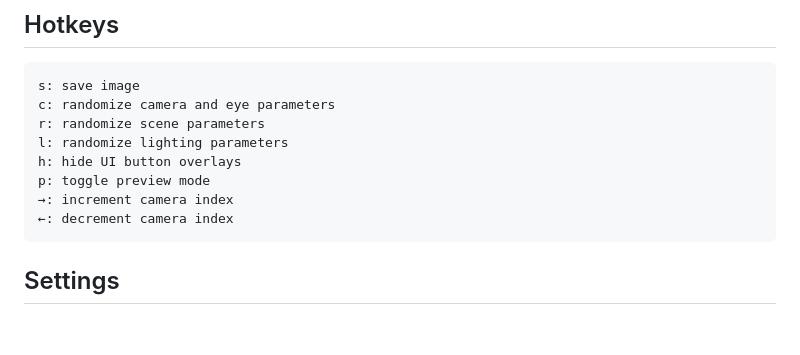
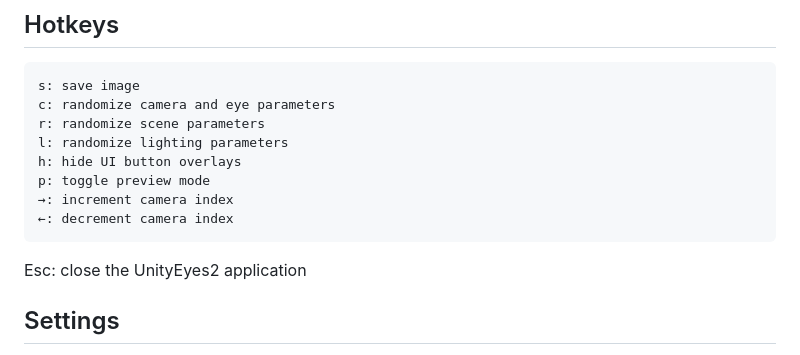
Before and after one commit to alexanderdsmith/UnityEyes2, a Markdown page: README.md, the part around the change. GitHub-like rendering; blank space fills up the shorter version.

```diff
--- a/README.md
+++ b/README.md
@@ -16,6 +16,7 @@ Updated by Alexander Smith and Brijesh Muthumanickam
     p: toggle preview mode
     →: increment camera index
     ←: decrement camera index
+  Esc: close the UnityEyes2 application
 
 ## Settings
 **Eye definition:** the UnityEyes 2 simulated eye faces forward along the z-axis, with the y-axis facing down, and the x-axis facing to the right when looking from the perspective of the eye, defining a right-handed coordinate system.
```
